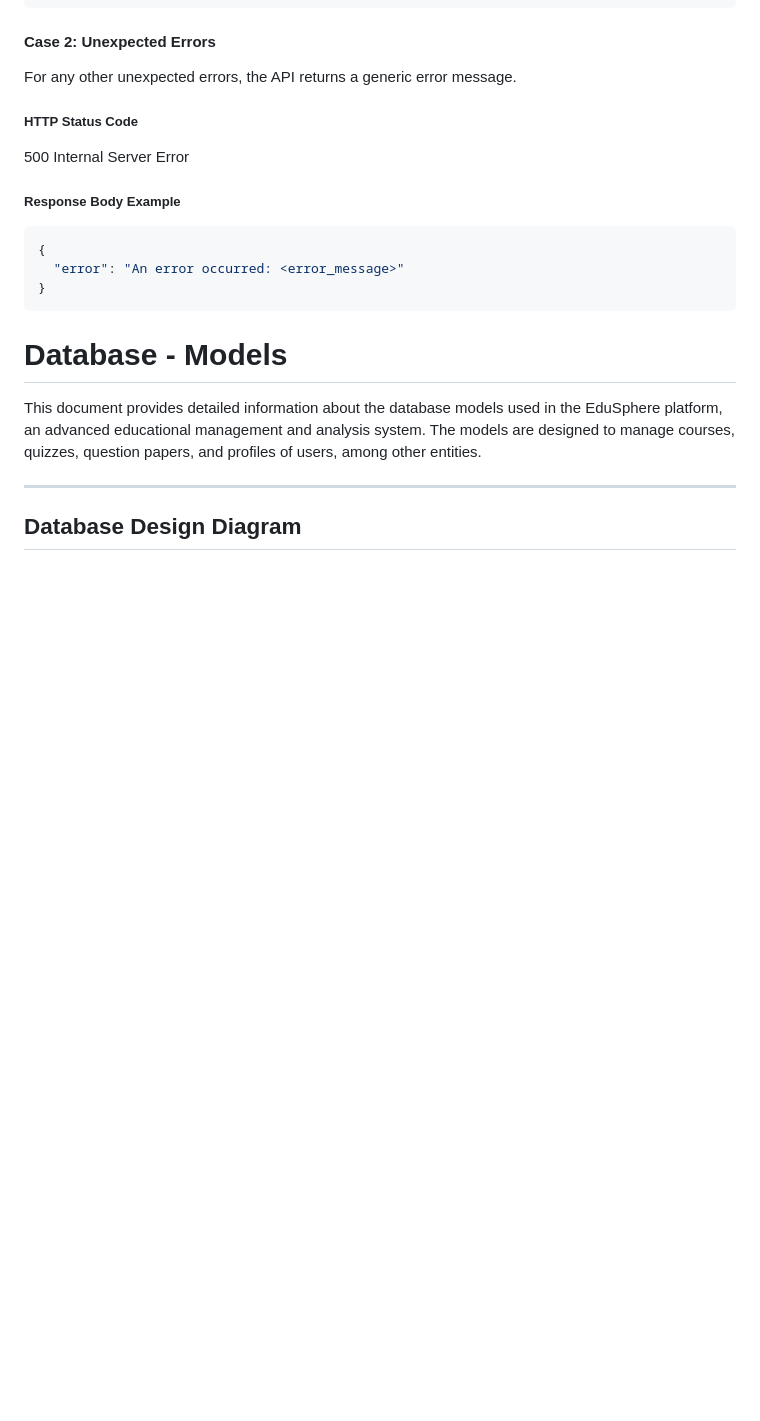
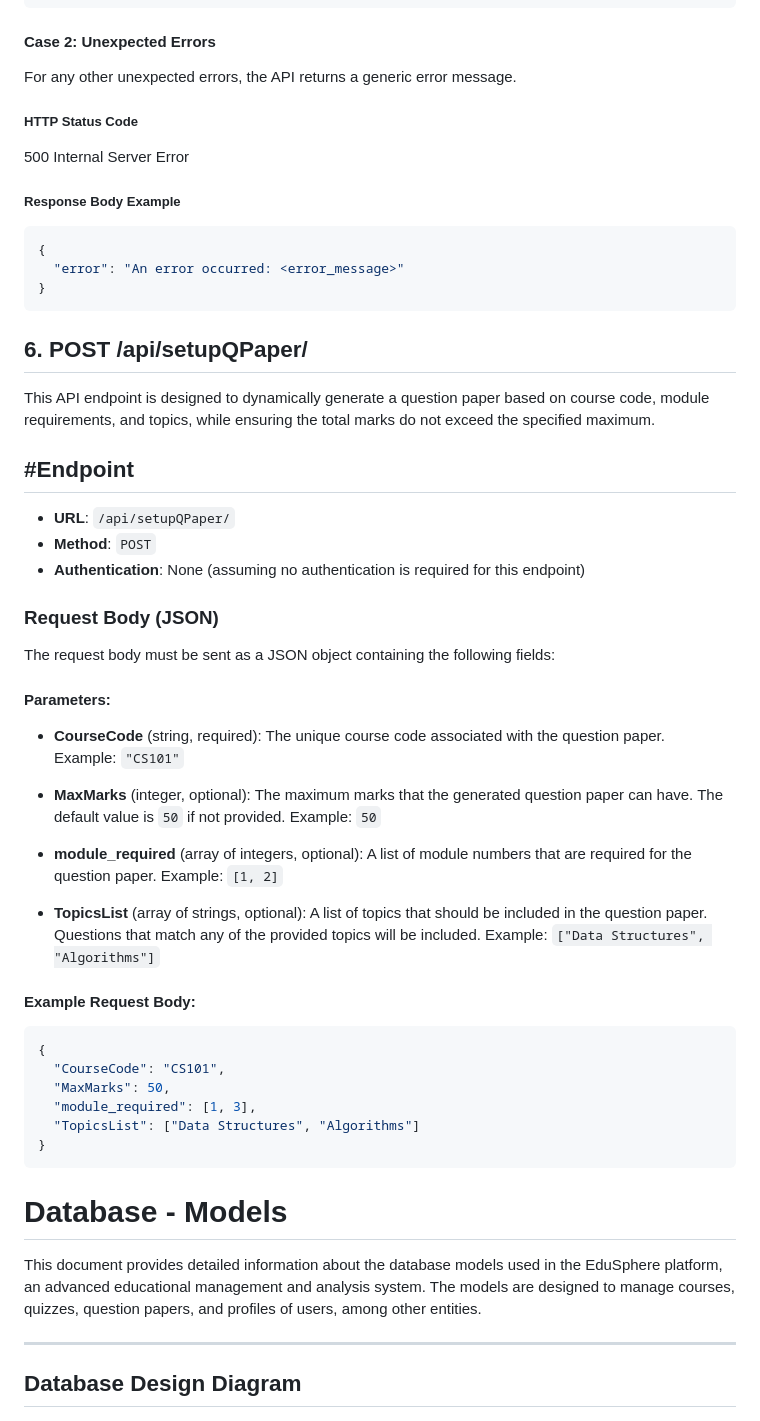
Before and after one commit to pratheekraokb/QPaperAnalyzer, a Markdown page: README.md, the part around the change. Rendered like a GitHub page; blank space fills up the shorter version.

Commit message:
setup qpaper API Documentation

````diff
--- a/README.md
+++ b/README.md
@@ -294,6 +294,44 @@ For any other unexpected errors, the API returns a generic error message.
 ```
 
 
+## 6. POST /api/setupQPaper/
+
+This API endpoint is designed to dynamically generate a question paper based on course code, module requirements, and topics, while ensuring the total marks do not exceed the specified maximum.
+
+## #Endpoint
+
+- **URL**: `/api/setupQPaper/`
+- **Method**: `POST`
+- **Authentication**: None (assuming no authentication is required for this endpoint)
+
+### Request Body (JSON)
+
+The request body must be sent as a JSON object containing the following fields:
+
+#### Parameters:
+
+- **CourseCode** (string, required): The unique course code associated with the question paper.
+  Example: `"CS101"`
+
+- **MaxMarks** (integer, optional): The maximum marks that the generated question paper can have. The default value is `50` if not provided.
+  Example: `50`
+
+- **module_required** (array of integers, optional): A list of module numbers that are required for the question paper.
+  Example: `[1, 2]`
+
+- **TopicsList** (array of strings, optional): A list of topics that should be included in the question paper. Questions that match any of the provided topics will be included.
+  Example: `["Data Structures", "Algorithms"]`
+
+#### Example Request Body:
+```json
+{
+  "CourseCode": "CS101",
+  "MaxMarks": 50,
+  "module_required": [1, 3],
+  "TopicsList": ["Data Structures", "Algorithms"]
+}
+```
+
 
 
 
````
